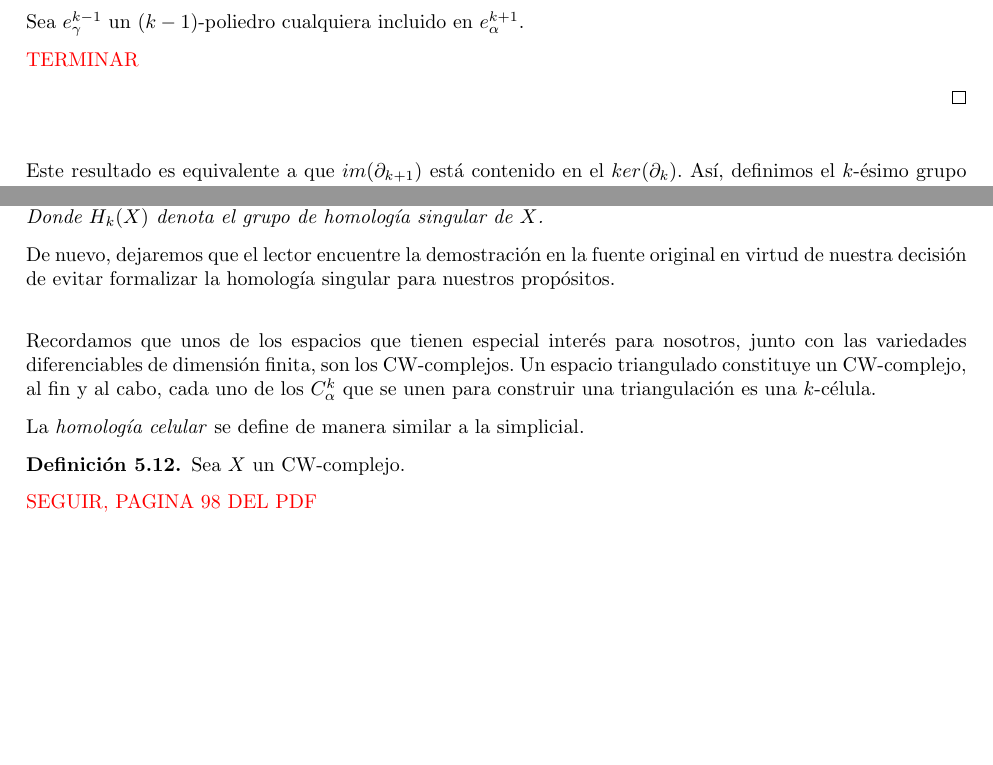
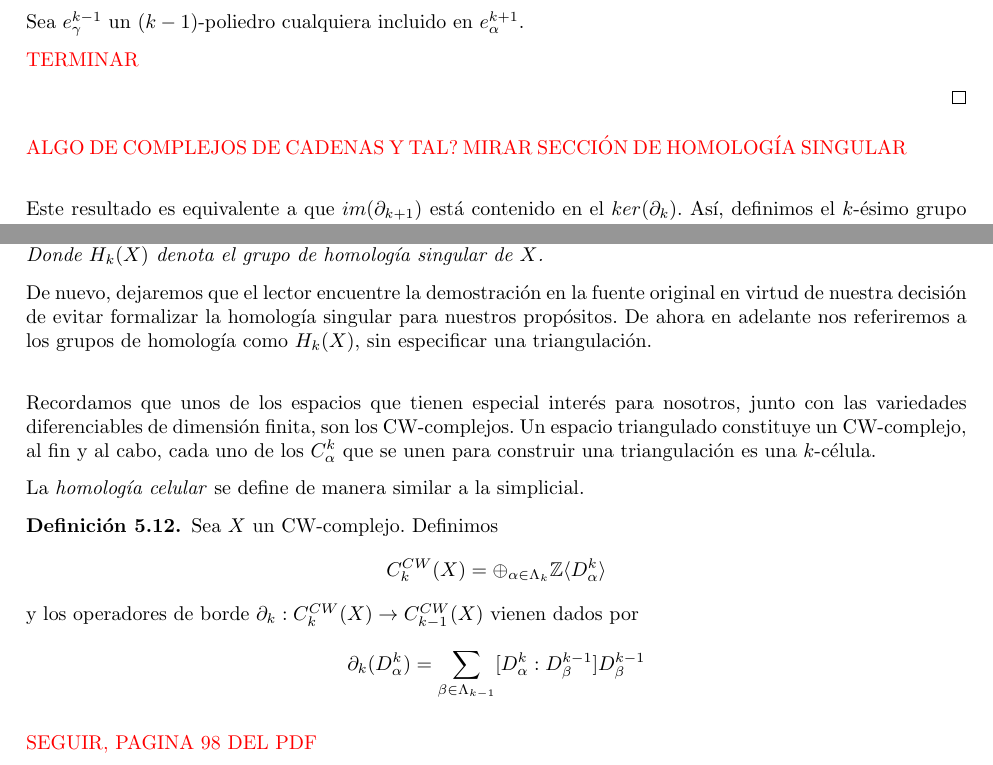
Before and after one commit to qdiazblanco/introduction-to-morse-theory, a LaTeX document (Memoria/main.tex, which reads Memoria/secciones/homologia.tex): two parts of pages 7 and 8 of 8, joined at a grey line, cut so that both start at the same text, the shorter picture padded with empty space. Compiled offline with pdfLaTeX.

Commit message:
20 minutos de trabajo

```diff
--- a/Memoria/secciones/homologia.tex
+++ b/Memoria/secciones/homologia.tex
@@ -146,6 +146,8 @@ Una propiedad clave de los operadores de borde es la siguiente.
 
 \end{proof}
 
+{\color{red} ALGO DE COMPLEJOS DE CADENAS Y TAL? MIRAR SECCIÓN DE HOMOLOGÍA SINGULAR}
+
 \bigskip
 
 Este resultado es equivalente a que $im(\partial_{k+1})$ está contenido en el $ker(\partial_k)$. Así, definimos el $k$-ésimo grupo de homología de $X$ como sigue.
@@ -188,7 +190,7 @@ Uno desearía que los grupos de homología no dependiesen de la triangulación e
     Sea $(X,\tau)$ un espacio triangulado. Entonces $H^{\tau}_k(X)$ es isomorfo a $H_k(X)$ para todo $k>0$. Donde $H_k(X)$ denota el grupo de homología singular de $X$.
 \end{theorem}
 
- De nuevo, dejaremos que el lector encuentre la demostración en la fuente original en virtud de nuestra decisión de evitar formalizar la homología singular para nuestros propósitos.
+De nuevo, dejaremos que el lector encuentre la demostración en la fuente original en virtud de nuestra decisión de evitar formalizar la homología singular para nuestros propósitos. De ahora en adelante nos referiremos a los grupos de homología como $H_k(X)$, sin especificar una triangulación.
 
  \bigskip
 
@@ -197,7 +199,14 @@ Uno desearía que los grupos de homología no dependiesen de la triangulación e
  La \textit{homología celular} se define de manera similar a la simplicial.
 
  \begin{definition}
-    Sea $X$ un CW-complejo.
+    Sea $X$ un CW-complejo. Definimos
+    \begin{equation*}
+        C^{CW}_k(X) = \oplus_{\alpha\in\Lambda_k} \mathbb{Z} \langle D^k_{\alpha}\rangle
+    \end{equation*}
+    y los operadores de borde $\partial_k : C^{CW}_k(X) \to C^{CW}_{k-1}(X)$ vienen dados por
+    \begin{equation*}
+        \partial_k(D^k_{\alpha}) = \sum_{\beta\in\Lambda_{k-1}}[D^k_{\alpha}:D^{k-1}_{\beta}]D^{k-1}_{\beta}
+    \end{equation*}
  \end{definition}
 
  {\color{red}SEGUIR, PAGINA 98 DEL PDF}
```
Also changed, not shown: Memoria/secciones/CWcomplejos.tex (+1 -1 lines), Memoria/main.pdf, 1 other file.
